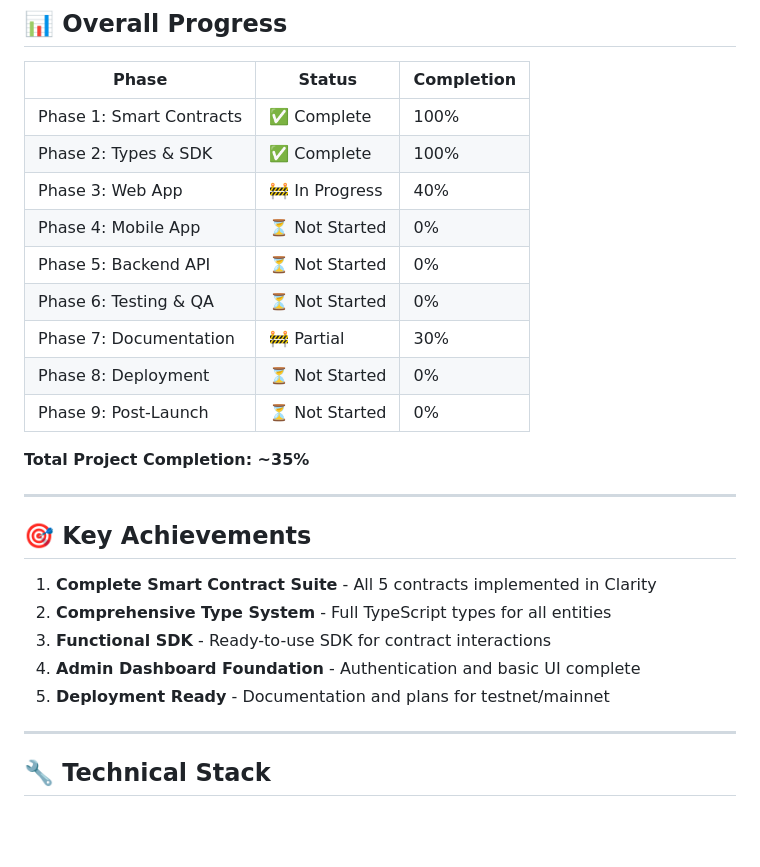
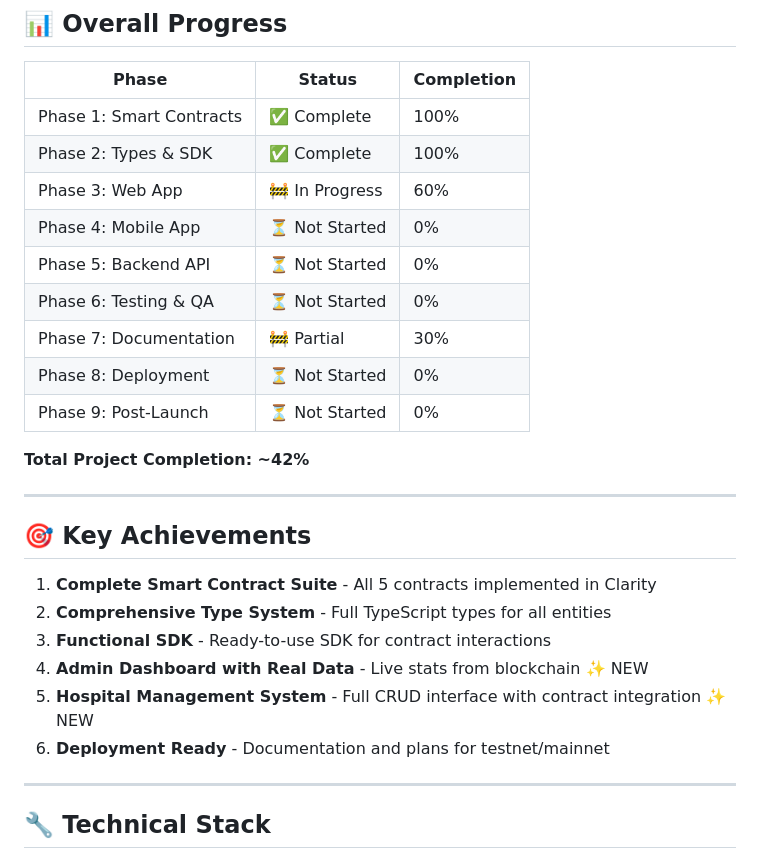
Before and after one commit to Arome8240/stackx, a Markdown page: PROGRESS.md, the part around one of its changes. Drawn GitHub-style; blank space fills up the shorter version.

```diff
--- a/PROGRESS.md
+++ b/PROGRESS.md
@@ -145,7 +154,7 @@ All contracts include:
 |-------|--------|------------|
 | Phase 1: Smart Contracts | ✅ Complete | 100% |
 | Phase 2: Types & SDK | ✅ Complete | 100% |
-| Phase 3: Web App | 🚧 In Progress | 40% |
+| Phase 3: Web App | 🚧 In Progress | 60% |
 | Phase 4: Mobile App | ⏳ Not Started | 0% |
 | Phase 5: Backend API | ⏳ Not Started | 0% |
 | Phase 6: Testing & QA | ⏳ Not Started | 0% |
@@ -153,7 +162,7 @@ All contracts include:
 | Phase 8: Deployment | ⏳ Not Started | 0% |
 | Phase 9: Post-Launch | ⏳ Not Started | 0% |
 
-**Total Project Completion: ~35%**
+**Total Project Completion: ~42%**
 
 ---
 
@@ -162,8 +171,9 @@ All contracts include:
 1. **Complete Smart Contract Suite** - All 5 contracts implemented in Clarity
 2. **Comprehensive Type System** - Full TypeScript types for all entities
 3. **Functional SDK** - Ready-to-use SDK for contract interactions
-4. **Admin Dashboard Foundation** - Authentication and basic UI complete
-5. **Deployment Ready** - Documentation and plans for testnet/mainnet
+4. **Admin Dashboard with Real Data** - Live stats from blockchain ✨ NEW
+5. **Hospital Management System** - Full CRUD interface with contract integration ✨ NEW
+6. **Deployment Ready** - Documentation and plans for testnet/mainnet
 
 ---
 
```
Also changed, not shown: other parts of PROGRESS.md (+30 -21 lines).
